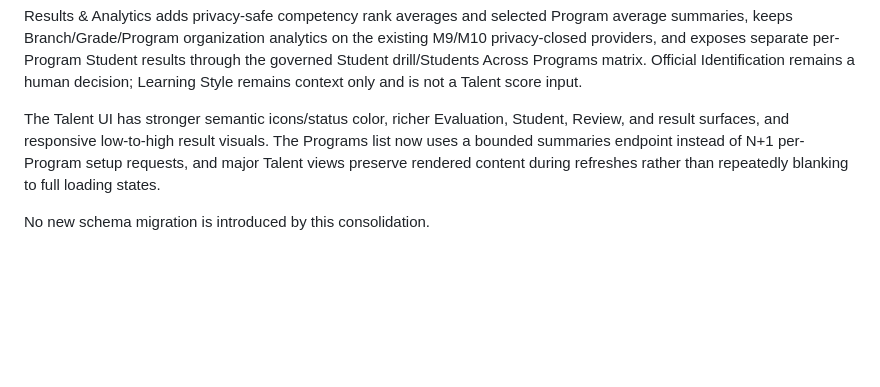
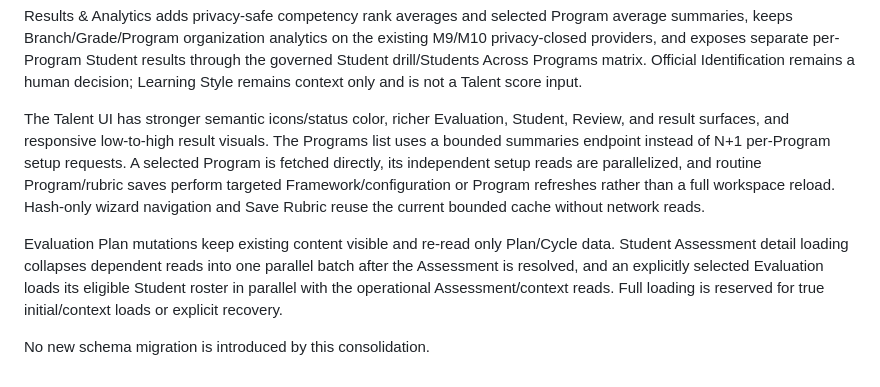
Before and after one commit to msghoush/Teacher-Information-System--TIS, a Markdown page: docs/PROJECT_STATE.md, the part around the change. Rendered like a GitHub page; blank space fills up the shorter version.

Commit message:
docs: record Talent responsiveness implementation

```diff
--- a/docs/PROJECT_STATE.md
+++ b/docs/PROJECT_STATE.md
@@ -2330,8 +2330,18 @@ context only and is not a Talent score input.
 
 The Talent UI has stronger semantic icons/status color, richer Evaluation,
 Student, Review, and result surfaces, and responsive low-to-high result visuals.
-The Programs list now uses a bounded summaries endpoint instead of N+1
-per-Program setup requests, and major Talent views preserve rendered content
-during refreshes rather than repeatedly blanking to full loading states.
+The Programs list uses a bounded summaries endpoint instead of N+1 per-Program
+setup requests. A selected Program is fetched directly, its independent setup
+reads are parallelized, and routine Program/rubric saves perform targeted
+Framework/configuration or Program refreshes rather than a full workspace
+reload. Hash-only wizard navigation and Save Rubric reuse the current bounded
+cache without network reads.
+
+Evaluation Plan mutations keep existing content visible and re-read only
+Plan/Cycle data. Student Assessment detail loading collapses dependent reads into
+one parallel batch after the Assessment is resolved, and an explicitly selected
+Evaluation loads its eligible Student roster in parallel with the operational
+Assessment/context reads. Full loading is reserved for true initial/context
+loads or explicit recovery.
 
 No new schema migration is introduced by this consolidation.
```
